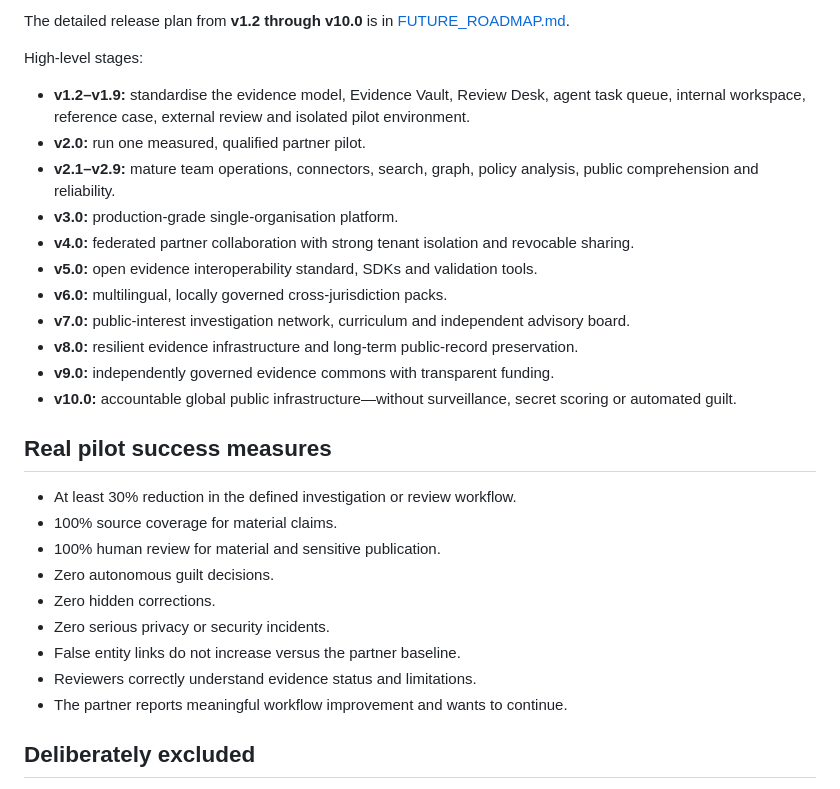
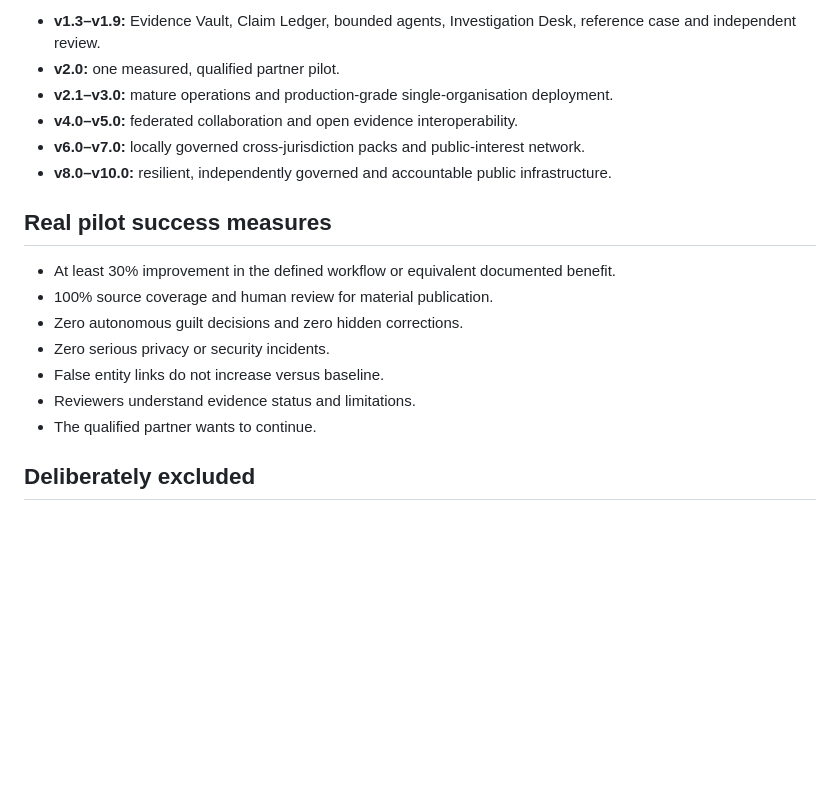
Before and after one commit to mikelninh/digital-democracy-studio, a Markdown page: safetrace/ROADMAP.md, the part around one of its changes. Drawn GitHub-style; blank space fills up the shorter version.

```diff
--- a/safetrace/ROADMAP.md
+++ b/safetrace/ROADMAP.md
@@ -72,31 +65,20 @@ The complete operating model is in [INVESTIGATION_OS.md](INVESTIGATION_OS.md).
 
-The detailed release plan from **v1.2 through v10.0** is in [FUTURE_ROADMAP.md](FUTURE_ROADMAP.md).
-
-High-level stages:
-
-- **v1.2–v1.9:** standardise the evidence model, Evidence Vault, Review Desk, agent task queue, internal workspace, reference case, external review and isolated pilot environment.
-- **v2.0:** run one measured, qualified partner pilot.
-- **v2.1–v2.9:** mature team operations, connectors, search, graph, policy analysis, public comprehension and reliability.
-- **v3.0:** production-grade single-organisation platform.
-- **v4.0:** federated partner collaboration with strong tenant isolation and revocable sharing.
-- **v5.0:** open evidence interoperability standard, SDKs and validation tools.
-- **v6.0:** multilingual, locally governed cross-jurisdiction packs.
-- **v7.0:** public-interest investigation network, curriculum and independent advisory board.
-- **v8.0:** resilient evidence infrastructure and long-term public-record preservation.
-- **v9.0:** independently governed evidence commons with transparent funding.
-- **v10.0:** accountable global public infrastructure—without surveillance, secret scoring or automated guilt.
+- **v1.3–v1.9:** Evidence Vault, Claim Ledger, bounded agents, Investigation Desk, reference case and independent review.
+- **v2.0:** one measured, qualified partner pilot.
+- **v2.1–v3.0:** mature operations and production-grade single-organisation deployment.
+- **v4.0–v5.0:** federated collaboration and open evidence interoperability.
+- **v6.0–v7.0:** locally governed cross-jurisdiction packs and public-interest network.
+- **v8.0–v10.0:** resilient, independently governed and accountable public infrastructure.
 
 ## Real pilot success measures
 
-- At least 30% reduction in the defined investigation or review workflow.
-- 100% source coverage for material claims.
-- 100% human review for material and sensitive publication.
-- Zero autonomous guilt decisions.
-- Zero hidden corrections.
+- At least 30% improvement in the defined workflow or equivalent documented benefit.
+- 100% source coverage and human review for material publication.
+- Zero autonomous guilt decisions and zero hidden corrections.
 - Zero serious privacy or security incidents.
-- False entity links do not increase versus the partner baseline.
-- Reviewers correctly understand evidence status and limitations.
-- The partner reports meaningful workflow improvement and wants to continue.
+- False entity links do not increase versus baseline.
+- Reviewers understand evidence status and limitations.
+- The qualified partner wants to continue.
 
 ## Deliberately excluded
 
```
Also changed, not shown: other parts of safetrace/ROADMAP.md (+31 -38 lines).
